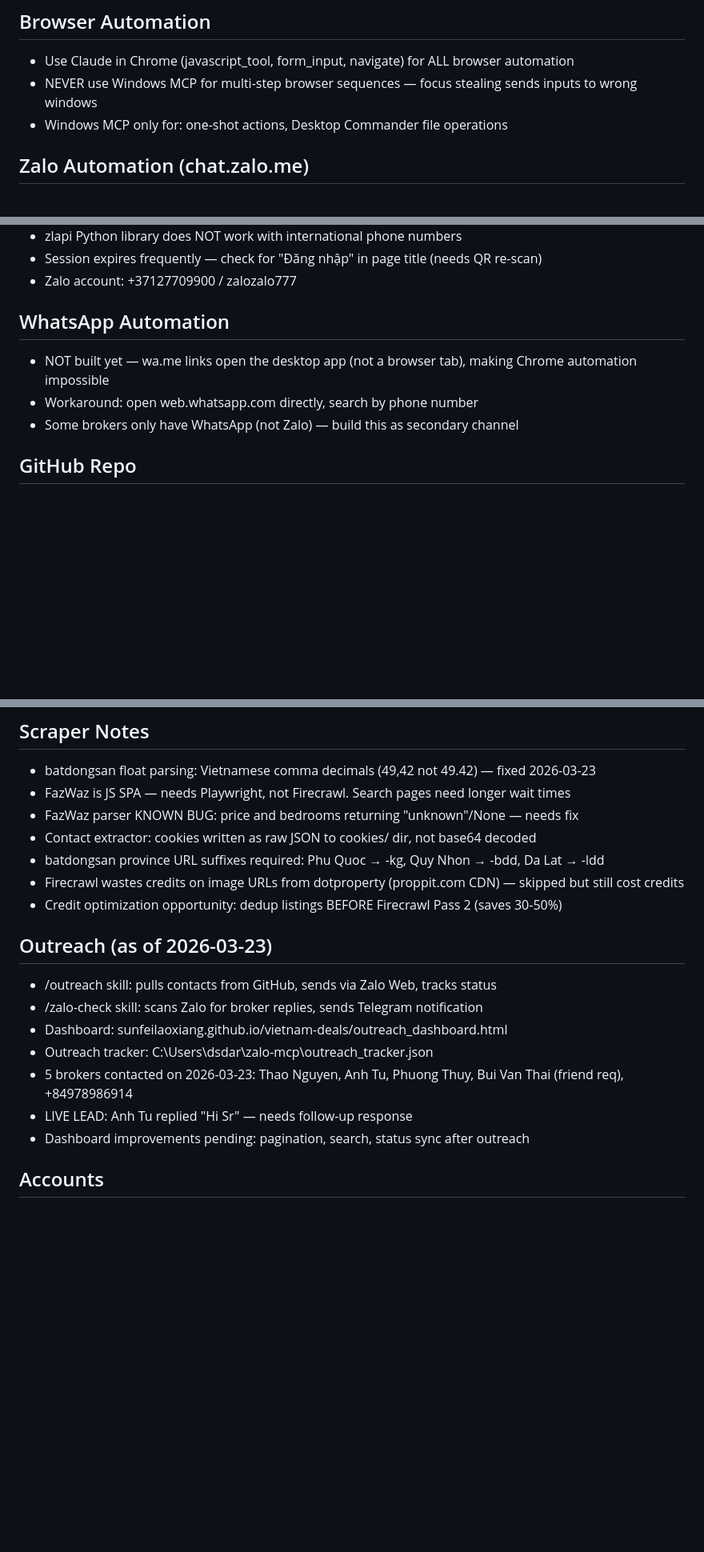
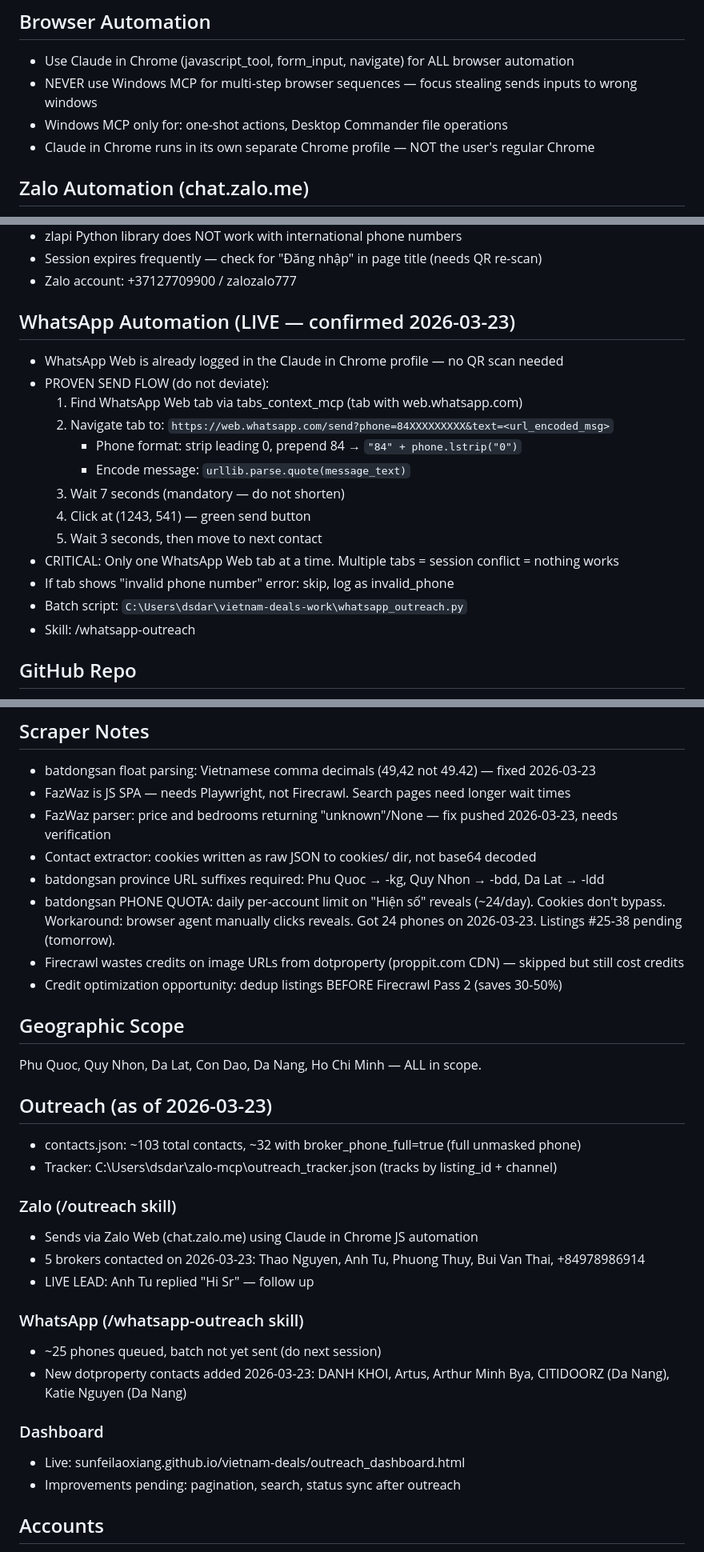
Before and after one commit to sunfeilaoxiang/vietnam-deals, a Markdown page: CLAUDE.md, 3 parts joined by grey strips. Shown at 80% size. Rendered like a GitHub page; blank space fills up the shorter version.

Commit message:
Update CLAUDE.md: WhatsApp flow, batdongsan quota, Da Nang scope, current status

```diff
--- a/CLAUDE.md
+++ b/CLAUDE.md
@@ -33,6 +34,7 @@
 - Use Claude in Chrome (javascript_tool, form_input, navigate) for ALL browser automation
 - NEVER use Windows MCP for multi-step browser sequences — focus stealing sends inputs to wrong windows
 - Windows MCP only for: one-shot actions, Desktop Commander file operations
+- Claude in Chrome runs in its own separate Chrome profile — NOT the user's regular Chrome
 
 ## Zalo Automation (chat.zalo.me)
 - Zalo React ignores synthetic JS events. Use native setter: `Object.getOwnPropertyDescriptor(HTMLInputElement.prototype, 'value').set.call(input, val)` + dispatch input event
@@ -44,10 +46,20 @@
 - Session expires frequently — check for "Đăng nhập" in page title (needs QR re-scan)
 - Zalo account: +37127709900 / zalozalo777
 
-## WhatsApp Automation
-- NOT built yet — wa.me links open the desktop app (not a browser tab), making Chrome automation impossible
-- Workaround: open web.whatsapp.com directly, search by phone number
-- Some brokers only have WhatsApp (not Zalo) — build this as secondary channel
+## WhatsApp Automation (LIVE — confirmed 2026-03-23)
+- WhatsApp Web is already logged in the Claude in Chrome profile — no QR scan needed
+- PROVEN SEND FLOW (do not deviate):
+  1. Find WhatsApp Web tab via tabs_context_mcp (tab with web.whatsapp.com)
+  2. Navigate tab to: `https://web.whatsapp.com/send?phone=84XXXXXXXXX&text=<url_encoded_msg>`
+     - Phone format: strip leading 0, prepend 84 → `"84" + phone.lstrip("0")`
+     - Encode message: `urllib.parse.quote(message_text)`
+  3. Wait 7 seconds (mandatory — do not shorten)
+  4. Click at (1243, 541) — green send button
+  5. Wait 3 seconds, then move to next contact
+- CRITICAL: Only one WhatsApp Web tab at a time. Multiple tabs = session conflict = nothing works
+- If tab shows "invalid phone number" error: skip, log as invalid_phone
+- Batch script: `C:\Users\dsdar\vietnam-deals-work\whatsapp_outreach.py`
+- Skill: /whatsapp-outreach
 
 ## GitHub Repo
 - Owner: sunfeilaoxiang, Repo: vietnam-deals
@@ -70,20 +82,33 @@ CRITICAL — steps must run in this order:
 ## Scraper Notes
 - batdongsan float parsing: Vietnamese comma decimals (49,42 not 49.42) — fixed 2026-03-23
 - FazWaz is JS SPA — needs Playwright, not Firecrawl. Search pages need longer wait times
-- FazWaz parser KNOWN BUG: price and bedrooms returning "unknown"/None — needs fix
+- FazWaz parser: price and bedrooms returning "unknown"/None — fix pushed 2026-03-23, needs verification
 - Contact extractor: cookies written as raw JSON to cookies/ dir, not base64 decoded
 - batdongsan province URL suffixes required: Phu Quoc → -kg, Quy Nhon → -bdd, Da Lat → -ldd
+- batdongsan PHONE QUOTA: daily per-account limit on "Hiện số" reveals (~24/day). Cookies don't bypass.
+  Workaround: browser agent manually clicks reveals. Got 24 phones on 2026-03-23. Listings #25-38 pending (tomorrow).
 - Firecrawl wastes credits on image URLs from dotproperty (proppit.com CDN) — skipped but still cost credits
 - Credit optimization opportunity: dedup listings BEFORE Firecrawl Pass 2 (saves 30-50%)
 
+## Geographic Scope
+Phu Quoc, Quy Nhon, Da Lat, Con Dao, Da Nang, Ho Chi Minh — ALL in scope.
+
 ## Outreach (as of 2026-03-23)
-- /outreach skill: pulls contacts from GitHub, sends via Zalo Web, tracks status
-- /zalo-check skill: scans Zalo for broker replies, sends Telegram notification
-- Dashboard: sunfeilaoxiang.github.io/vietnam-deals/outreach_dashboard.html
-- Outreach tracker: C:\Users\dsdar\zalo-mcp\outreach_tracker.json
-- 5 brokers contacted on 2026-03-23: Thao Nguyen, Anh Tu, Phuong Thuy, Bui Van Thai (friend req), +84978986914
-- LIVE LEAD: Anh Tu replied "Hi Sr" — needs follow-up response
-- Dashboard improvements pending: pagination, search, status sync after outreach
+- contacts.json: ~103 total contacts, ~32 with broker_phone_full=true (full unmasked phone)
+- Tracker: C:\Users\dsdar\zalo-mcp\outreach_tracker.json (tracks by listing_id + channel)
+
+### Zalo (/outreach skill)
+- Sends via Zalo Web (chat.zalo.me) using Claude in Chrome JS automation
+- 5 brokers contacted on 2026-03-23: Thao Nguyen, Anh Tu, Phuong Thuy, Bui Van Thai, +84978986914
+- LIVE LEAD: Anh Tu replied "Hi Sr" — follow up
+
+### WhatsApp (/whatsapp-outreach skill)
+- ~25 phones queued, batch not yet sent (do next session)
+- New dotproperty contacts added 2026-03-23: DANH KHOI, Artus, Arthur Minh Bya, CITIDOORZ (Da Nang), Katie Nguyen (Da Nang)
+
+### Dashboard
+- Live: sunfeilaoxiang.github.io/vietnam-deals/outreach_dashboard.html
+- Improvements pending: pagination, search, status sync after outreach
 
 ## Accounts
 - Zalo: +37127709900 / zalozalo777
```
Also changed, not shown: other parts of CLAUDE.md (+3 -2 lines).
